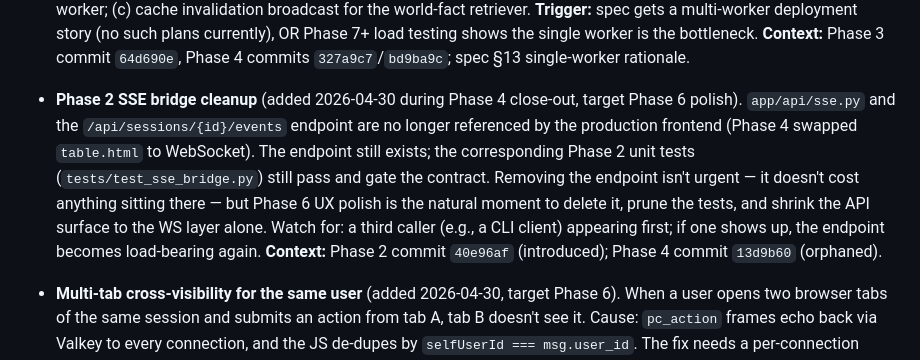
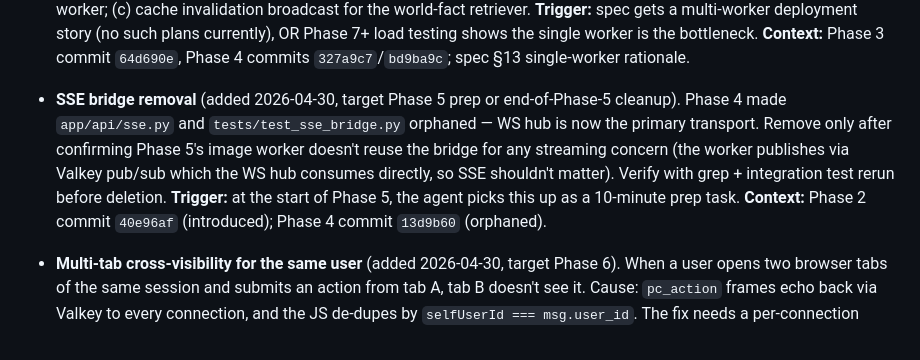
Before and after one commit to benmcconaghy-art/DungeonMaster, a Markdown page: AGENTS.md, the part around the change. Drawn GitHub-style.

Commit message:
AGENTS.md: rewrite SSE bridge follow-up — Phase 5 prep, not Phase 6
The Phase 4 close-out commit (9294a5e) parked the SSE bridge cleanup
under Phase 6 polish. Tightening: it's a 10-minute Phase 5 prep task,
not UX work, and it needs integration-test verification before
deletion (the image worker's Valkey hookup MIGHT touch the bridge in
a way grep won't catch).

Verification gate is now explicit: grep for SSE callers + integration
test rerun before the rm. Trigger fires at Phase 5 start, not Phase 6.

Not scheduling a background agent for this: cloud agents can't reach
the internal vLLM + Valkey endpoints needed for the integration test,
and the work needs hands-on verification rather than fire-and-forget
execution.

Co-Authored-By: Claude Opus 4.7 (1M context) <noreply@anthropic.com>

```diff
--- a/AGENTS.md
+++ b/AGENTS.md
@@ -287,17 +287,15 @@ up. Promote to a real issue / phase task when its trigger fires.
   **Context:** Phase 3 commit `64d690e`, Phase 4 commits
   `327a9c7`/`bd9ba9c`; spec §13 single-worker rationale.
 
-- **Phase 2 SSE bridge cleanup** (added 2026-04-30 during Phase 4
-  close-out, target Phase 6 polish). `app/api/sse.py` and the
-  `/api/sessions/{id}/events` endpoint are no longer referenced by
-  the production frontend (Phase 4 swapped `table.html` to WebSocket).
-  The endpoint still exists; the corresponding Phase 2 unit tests
-  (`tests/test_sse_bridge.py`) still pass and gate the contract.
-  Removing the endpoint isn't urgent — it doesn't cost anything sitting
-  there — but Phase 6 UX polish is the natural moment to delete it,
-  prune the tests, and shrink the API surface to the WS layer alone.
-  Watch for: a third caller (e.g., a CLI client) appearing first; if
-  one shows up, the endpoint becomes load-bearing again.
+- **SSE bridge removal** (added 2026-04-30, target Phase 5 prep or
+  end-of-Phase-5 cleanup). Phase 4 made `app/api/sse.py` and
+  `tests/test_sse_bridge.py` orphaned — WS hub is now the primary
+  transport. Remove only after confirming Phase 5's image worker
+  doesn't reuse the bridge for any streaming concern (the worker
+  publishes via Valkey pub/sub which the WS hub consumes directly,
+  so SSE shouldn't matter). Verify with grep + integration test
+  rerun before deletion. **Trigger:** at the start of Phase 5, the
+  agent picks this up as a 10-minute prep task.
   **Context:** Phase 2 commit `40e96af` (introduced); Phase 4 commit
   `13d9b60` (orphaned).
 
```
